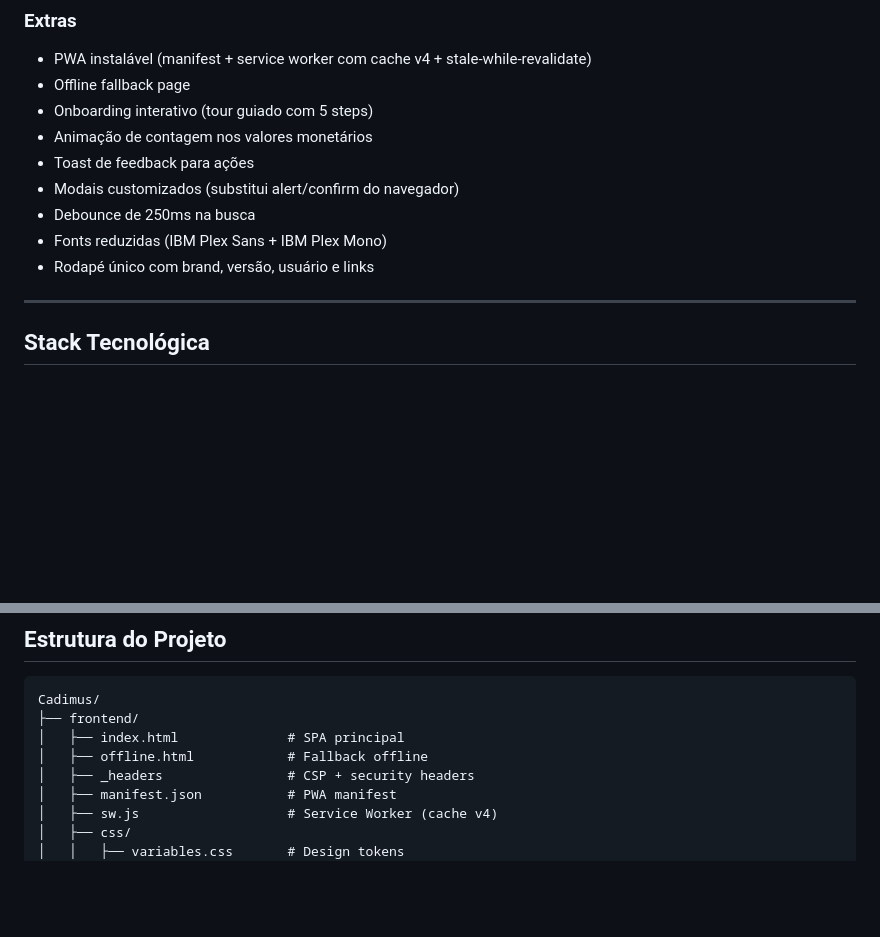
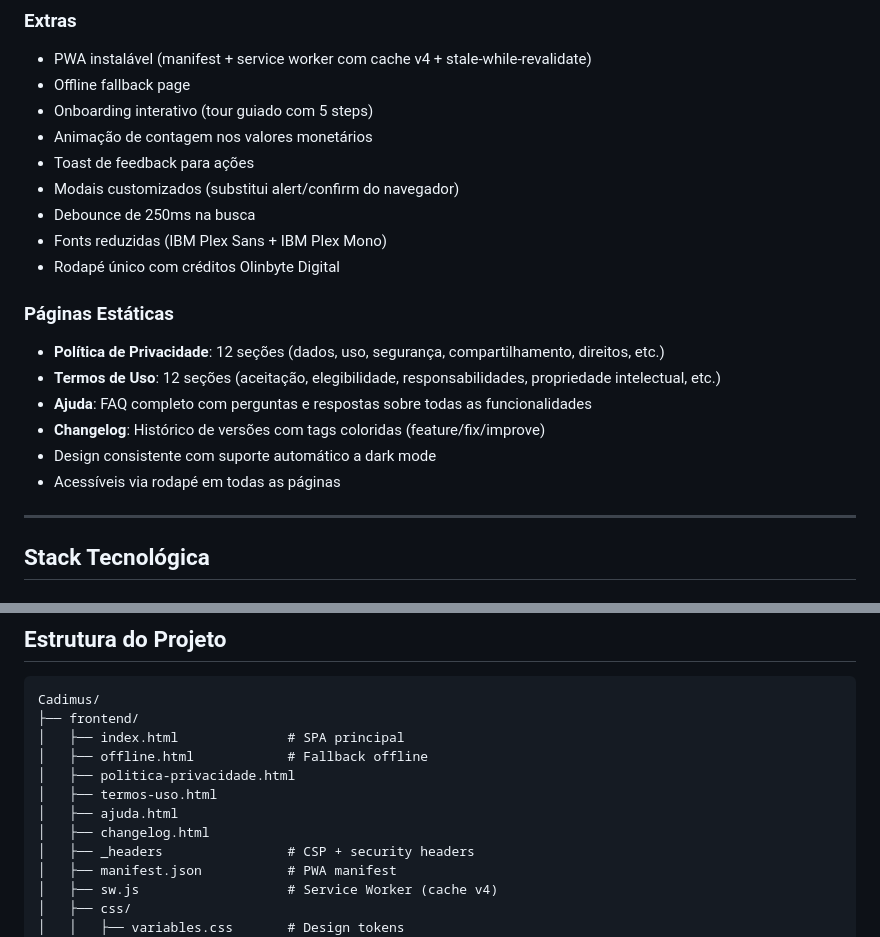
Before and after one commit to Vinicius-Olindo/Cadimus, a Markdown page: README.md, 2 parts joined by grey strips. Drawn GitHub-style; blank space fills up the shorter version.

Commit message:
docs: atualizar README com paginas estaticas (politica, termos, ajuda, changelog) e estrutura atualizada

```diff
--- a/README.md
+++ b/README.md
@@ -137,7 +137,15 @@ PWA completa para controle financeiro pessoal e familiar. Construída com Cloudf
 - Modais customizados (substitui alert/confirm do navegador)
 - Debounce de 250ms na busca
 - Fonts reduzidas (IBM Plex Sans + IBM Plex Mono)
-- Rodapé único com brand, versão, usuário e links
+- Rodapé único com créditos Olinbyte Digital
+
+### Páginas Estáticas
+- **Política de Privacidade**: 12 seções (dados, uso, segurança, compartilhamento, direitos, etc.)
+- **Termos de Uso**: 12 seções (aceitação, elegibilidade, responsabilidades, propriedade intelectual, etc.)
+- **Ajuda**: FAQ completo com perguntas e respostas sobre todas as funcionalidades
+- **Changelog**: Histórico de versões com tags coloridas (feature/fix/improve)
+- Design consistente com suporte automático a dark mode
+- Acessíveis via rodapé em todas as páginas
 
 ---
 
@@ -179,6 +187,10 @@ Cadimus/
 ├── frontend/
 │   ├── index.html              # SPA principal
 │   ├── offline.html            # Fallback offline
+│   ├── politica-privacidade.html
+│   ├── termos-uso.html
+│   ├── ajuda.html
+│   ├── changelog.html
 │   ├── _headers                # CSP + security headers
 │   ├── manifest.json           # PWA manifest
 │   ├── sw.js                   # Service Worker (cache v4)
```
